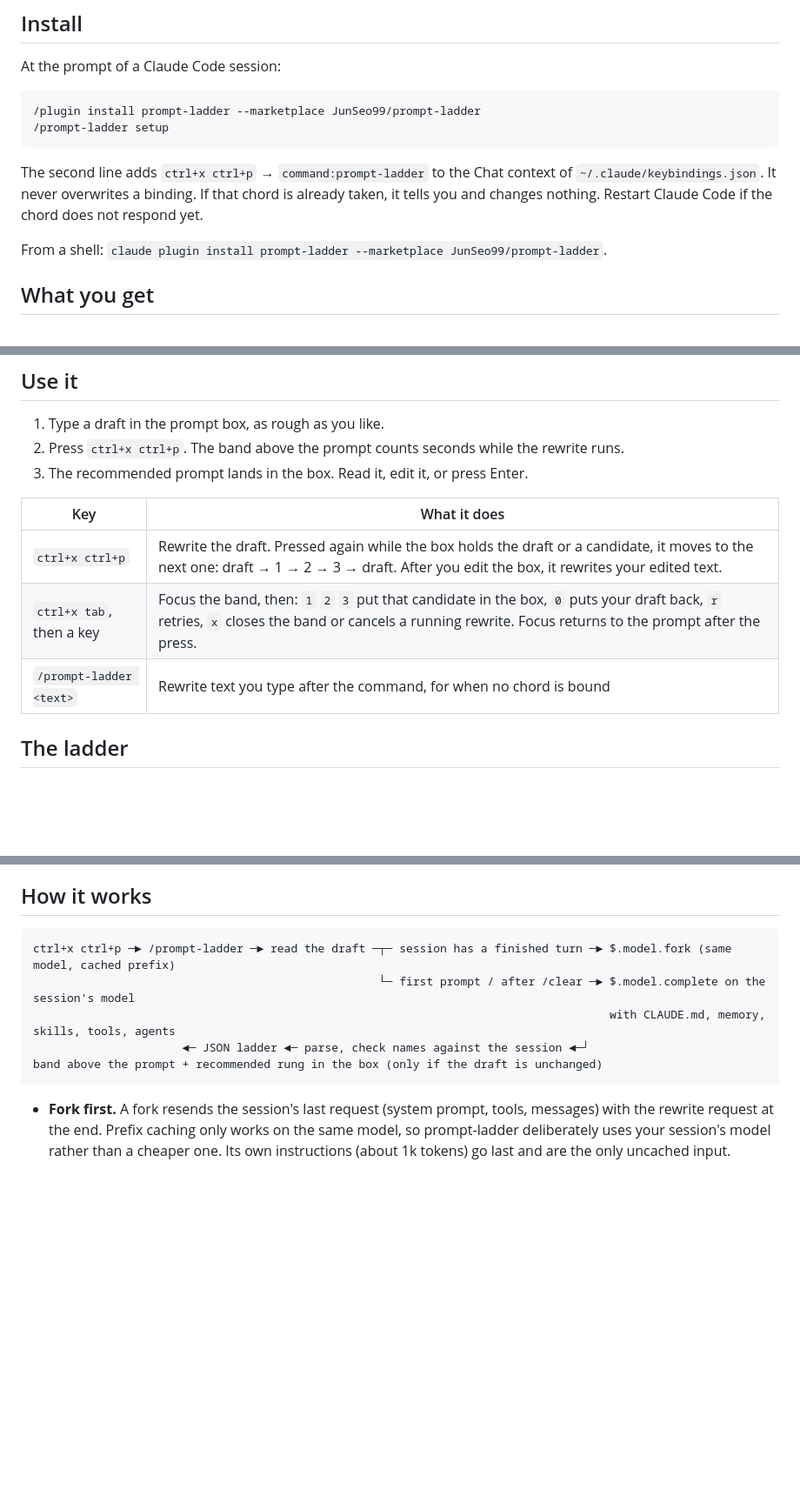
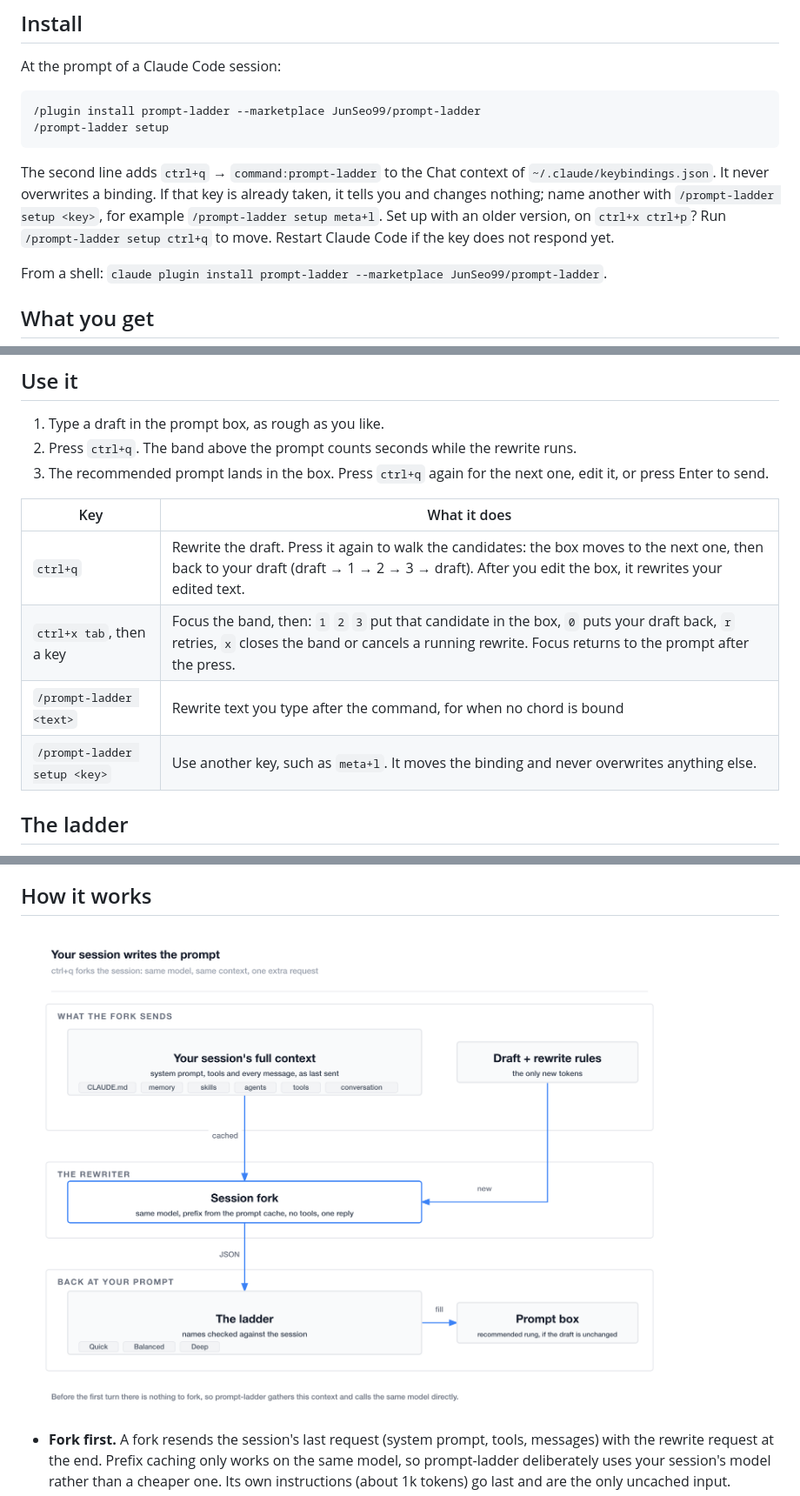
Before and after one commit to JunSeo99/prompt-ladder, a Markdown page: README.md, 3 parts joined by grey strips. Shown at 87% size. Rendered like a GitHub page; pictures changed too: assets/fork.png (added); blank space fills up the shorter version.

````diff
--- a/README.md
+++ b/README.md
@@ -37,7 +37,7 @@ At the prompt of a Claude Code session:
 /prompt-ladder setup
 ```
 
-The second line adds `ctrl+x ctrl+p` → `command:prompt-ladder` to the Chat context of `~/.claude/keybindings.json`. It never overwrites a binding. If that chord is already taken, it tells you and changes nothing. Restart Claude Code if the chord does not respond yet.
+The second line adds `ctrl+q` → `command:prompt-ladder` to the Chat context of `~/.claude/keybindings.json`. It never overwrites a binding. If that key is already taken, it tells you and changes nothing; name another with `/prompt-ladder setup <key>`, for example `/prompt-ladder setup meta+l`. Set up with an older version, on `ctrl+x ctrl+p`? Run `/prompt-ladder setup ctrl+q` to move. Restart Claude Code if the key does not respond yet.
 
 From a shell: `claude plugin install prompt-ladder --marketplace JunSeo99/prompt-ladder`.
 
@@ -55,14 +55,15 @@ From a shell: `claude plugin install prompt-ladder --marketplace JunSeo99/prompt
 ## Use it
 
 1. Type a draft in the prompt box, as rough as you like.
-2. Press `ctrl+x ctrl+p`. The band above the prompt counts seconds while the rewrite runs.
-3. The recommended prompt lands in the box. Read it, edit it, or press Enter.
+2. Press `ctrl+q`. The band above the prompt counts seconds while the rewrite runs.
+3. The recommended prompt lands in the box. Press `ctrl+q` again for the next one, edit it, or press Enter to send.
 
 | Key | What it does |
 |---|---|
-| `ctrl+x ctrl+p` | Rewrite the draft. Pressed again while the box holds the draft or a candidate, it moves to the next one: draft → 1 → 2 → 3 → draft. After you edit the box, it rewrites your edited text. |
+| `ctrl+q` | Rewrite the draft. Press it again to walk the candidates: the box moves to the next one, then back to your draft (draft → 1 → 2 → 3 → draft). After you edit the box, it rewrites your edited text. |
 | `ctrl+x tab`, then a key | Focus the band, then: `1` `2` `3` put that candidate in the box, `0` puts your draft back, `r` retries, `x` closes the band or cancels a running rewrite. Focus returns to the prompt after the press. |
 | `/prompt-ladder <text>` | Rewrite text you type after the command, for when no chord is bound |
+| `/prompt-ladder setup <key>` | Use another key, such as `meta+l`. It moves the binding and never overwrites anything else. |
 
 ## The ladder
 
@@ -85,13 +86,7 @@ The rules every candidate follows:
 
 ## How it works
 
-```text
-ctrl+x ctrl+p ─► /prompt-ladder ─► read the draft ─┬─ session has a finished turn ─► $.model.fork (same model, cached prefix)
-                                                   └─ first prompt / after /clear ─► $.model.complete on the session's model
-                                                                                     with CLAUDE.md, memory, skills, tools, agents
-                      ◄─ JSON ladder ◄─ parse, check names against the session ◄─┘
-band above the prompt + recommended rung in the box (only if the draft is unchanged)
-```
+![The session fork: your session's full context (system prompt, CLAUDE.md, memory, skills, agents, tools and the conversation) comes from the prompt cache, the draft and rewrite rules are the only new tokens, the same model writes the ladder with no tools, and the recommended rung goes into the prompt box if the draft is unchanged](assets/fork.png)
 
 - **Fork first.** A fork resends the session's last request (system prompt, tools, messages) with the rewrite request at the end. Prefix caching only works on the same model, so prompt-ladder deliberately uses your session's model rather than a cheaper one. Its own instructions (about 1k tokens) go last and are the only uncached input.
 - **Direct call before the first turn.** There is nothing to fork yet, so prompt-ladder builds the context itself: your CLAUDE.md files and memory index, the skills and commands, subagent types, built-in tools and MCP servers, and recent messages. It runs no programs. Each part is capped, and the context block is cached, so a second rewrite within a few minutes reads most of it from the cache.
````
Also changed, not shown: other parts of README.md (+3 -3 lines), CHANGELOG.md (+7 -0 lines), README.ko.md (+9 -14 lines), assets/fork-ko.png (added), 7 other files.
